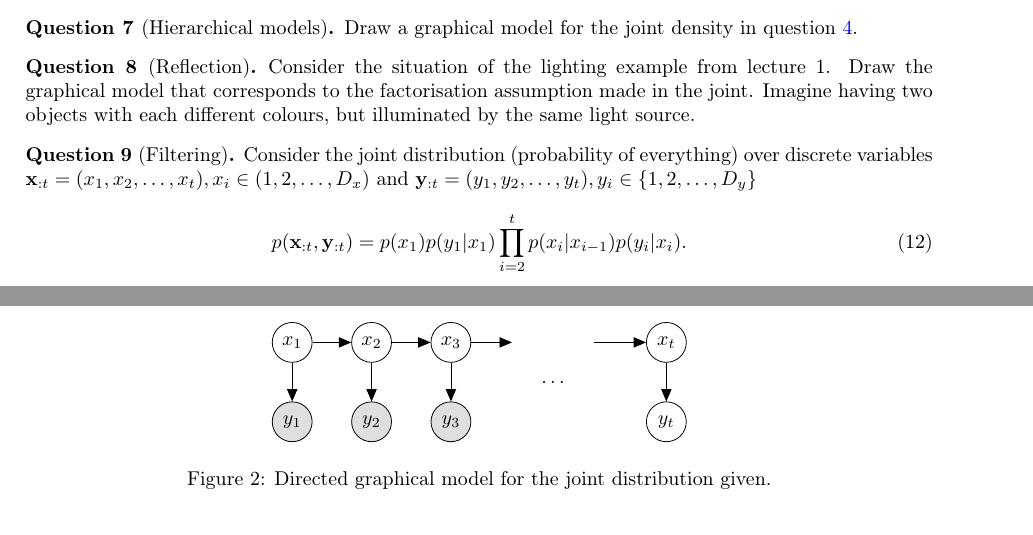
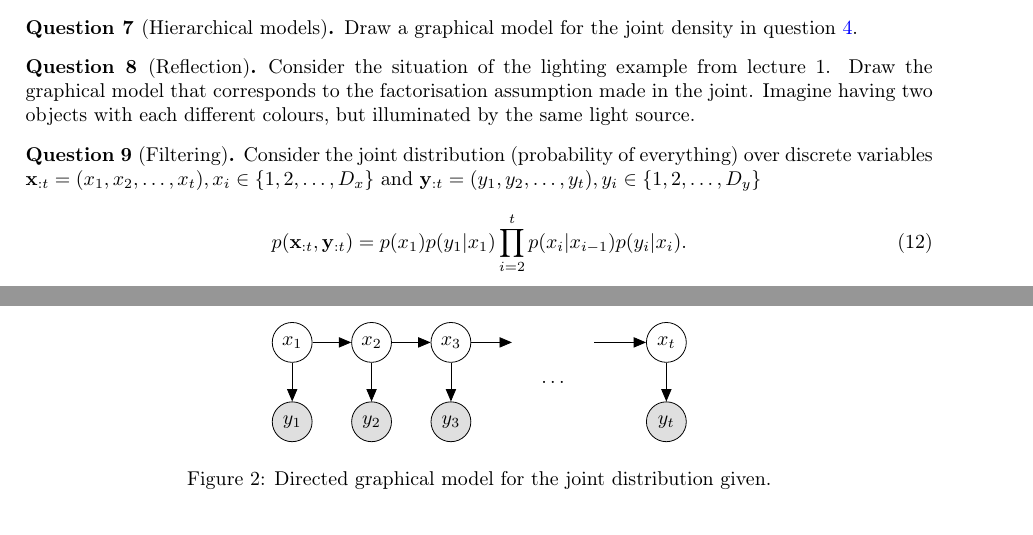
Before and after one commit to markvdw/probinf-spring-2023, a LaTeX problem sheet (exercises/exercises.tex): two parts of pages 5 and 17 of 36, joined at a grey line, cut so that both start at the same text. Compiled offline with pdfLaTeX.

Commit message:
Fix typos in Question 9

```diff
--- a/exercises/exercises.tex
+++ b/exercises/exercises.tex
@@ -286,7 +286,7 @@ Consider the situation of the lighting example from lecture 1. Draw the graphica
 
 \begin{question}[Filtering]
 \label{q:gm-filtering}
-Consider the joint distribution (probability of everything) over discrete variables $\vx_{:t}=(x_1,x_2,\ldots,x_t), x_i\in(1,2,\ldots,D_x)$ and $\vy_{:t}=(y_1,y_2,\ldots,y_t), y_i\in\{1,2,\ldots,D_y\}$
+Consider the joint distribution (probability of everything) over discrete variables $\vx_{:t}=(x_1,x_2,\ldots,x_t), x_i\in\{1,2,\ldots,D_x\}$ and $\vy_{:t}=(y_1,y_2,\ldots,y_t), y_i\in\{1,2,\ldots,D_y\}$
 \begin{align}
 p( \vx_{:t}, \vy_{:t} ) &= p( x_1 ) p( y_1 | x_1 ) \prod_{i=2}^t p( x_i | x_{i-1}) p( y_i | x_i ). \label{eq:gm-filtering-poe}
 \end{align}
@@ -984,7 +984,7 @@ which is represented in the graphical model in Figure \ref{fig:gm-reflection}.
   \node(dots) at (4.6,0.7) {$\ldots$};
   \node(b2) at (5.2,1.4) {};
   \node[latent](xt) at (6.6,1.4) {$x_t$};
-  \node[latent](yt) at (6.6,0) {$y_t$};
+  \node[obs](yt) at (6.6,0) {$y_t$};
   \edge{x1}{y1};
   \edge{x2}{y2};
   \edge{x3}{y3};
```
